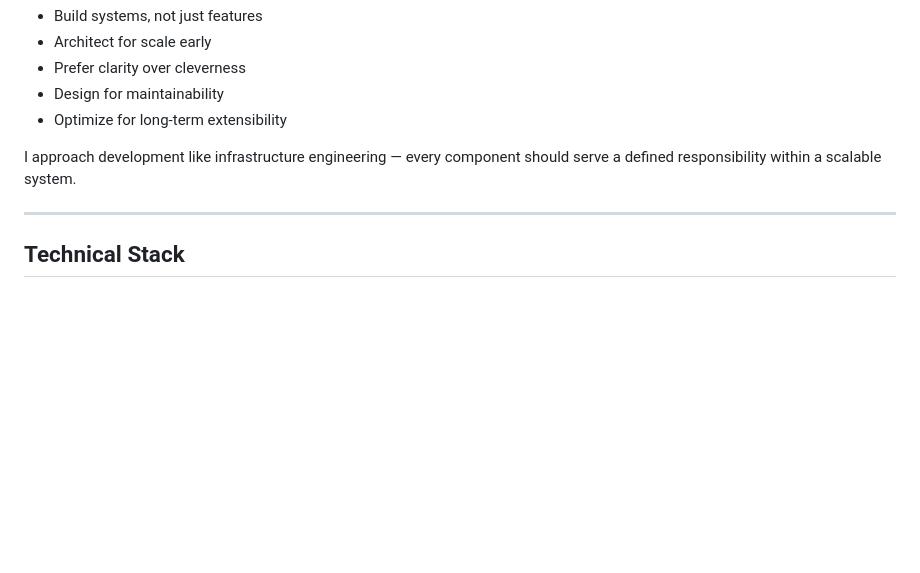
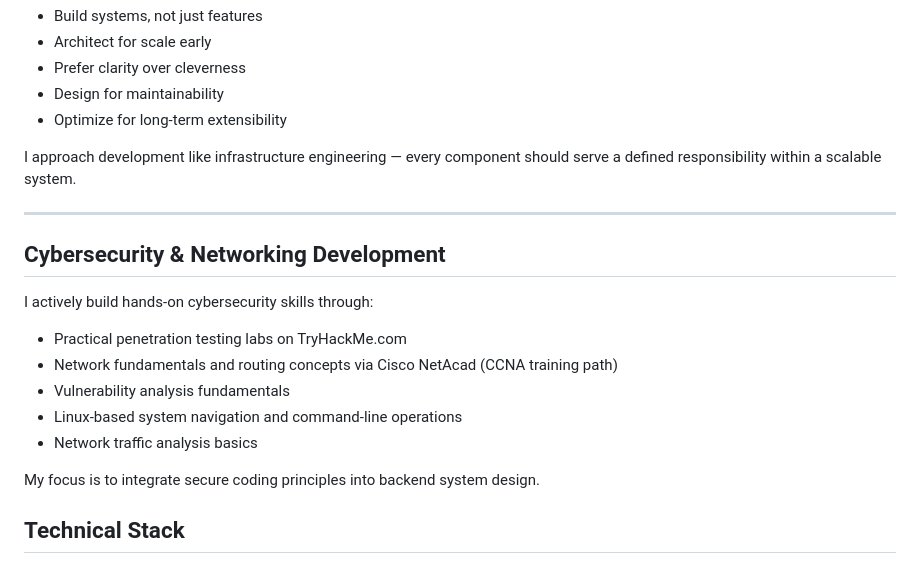
Before and after one commit to Muitamax/Maxwell_Portfolio, a Markdown page: README.md, the part around one of its changes. Rendered like a GitHub page; blank space fills up the shorter version.

```diff
--- a/README.md
+++ b/README.md
@@ -35,6 +32,18 @@ I design and build scalable software systems with a focus on architecture, maint
 I approach development like infrastructure engineering — every component should serve a defined responsibility within a scalable system.
 
 ---
+## Cybersecurity & Networking Development
+
+I actively build hands-on cybersecurity skills through:
+
+- Practical penetration testing labs on TryHackMe.com
+- Network fundamentals and routing concepts via Cisco NetAcad (CCNA training path)
+- Vulnerability analysis fundamentals
+- Linux-based system navigation and command-line operations
+- Network traffic analysis basics
+
+My focus is to integrate secure coding principles into backend system design.
+
 
 ## Technical Stack
 
```
Also changed, not shown: other parts of README.md (+0 -3 lines).
